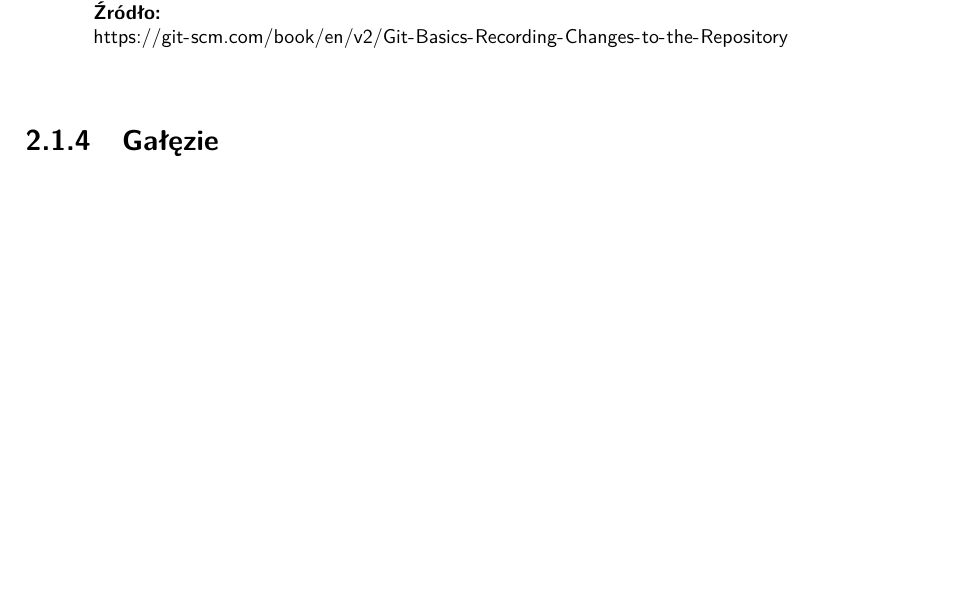
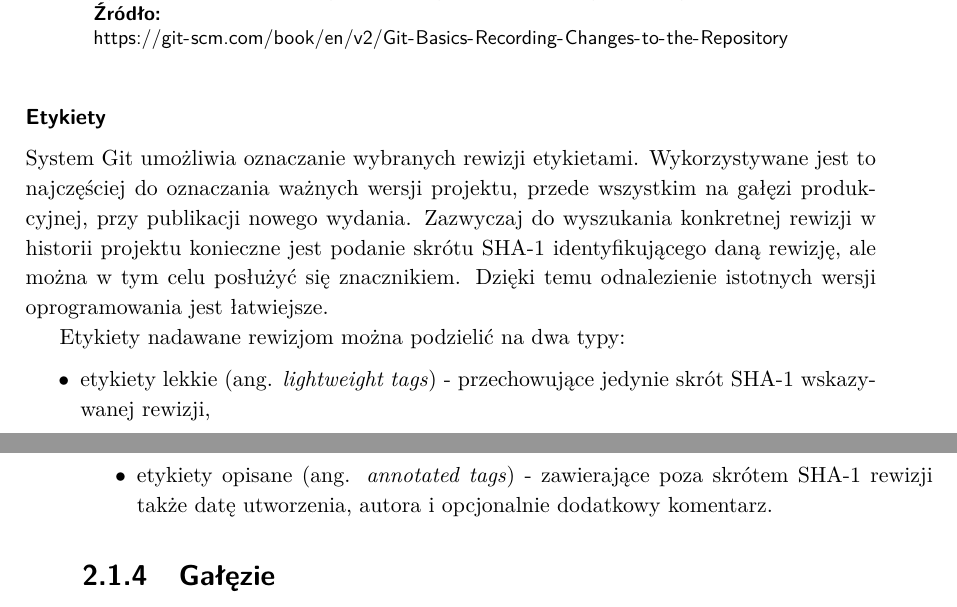
Before and after one commit to kalhusak/GITar-Hero, a LaTeX thesis (Thesis/thesis.tex): part of page 10 of 38 before the commit and two parts of pages 10 and 11 of 38 after it, the two joined at a grey line, cut so that both start at the same text, the shorter picture padded with empty space. The pictures show the PDF file Thesis/thesis.pdf that the author committed with the source.

Commit message:
Describe Git (tags)

```diff
--- a/Thesis/thesis.tex
+++ b/Thesis/thesis.tex
@@ -128,6 +128,15 @@
 	\end{figure}
 	\FloatBarrier
 
+	\paragraph{Etykiety}
+	System Git umożliwia oznaczanie wybranych rewizji etykietami za pomocą polecenia \textit{git tag}. Wykorzystywane jest to najczęściej do oznaczania ważnych wersji projektu, przede wszystkim na gałęzi produkcyjnej, przy publikacji nowego wydania. Do wyszukania konkretnej rewizji w historii projektu konieczne jest podanie skrótu SHA-1, identyfikującego daną rewizję, ale można w tym celu posłużyć się znacznikiem. Dzięki temu odnalezienie istotnych wersji oprogramowania jest łatwiejsze.
+
+	Etykiety nadawane rewizjom można podzielić na dwa typy:
+	\begin{itemize}
+		\item etykiety lekkie (ang. \textit{lightweight tags}) - przechowujące jedynie skrót SHA-1 wskazywanej rewizji,
+		\item etykiety opisane (ang. \textit{annotated tags}) - zawierające poza skrótem SHA-1 rewizji także datę utworzenia, autora i opcjonalnie dodatkowy komentarz.
+	\end{itemize}
+
 	\subsection{Gałęzie} \label{Galezie}
 	W systemie Git istotną rolę pełnią gałęzie, będące w rzeczywistości wskaźnikami na rewizje.
 	Każde repozytorium zawiera zaraz po utworzeniu dokładnie jedną, domyślną gałąź o nazwie \textit{master}. Wskazuje ona na najnowszą rewizję, czyli na samym początku na rewizję inicjującą. Po wykonaniu operacji zatwierdzenia wskaźnik aktualnej gałęzi automatycznie przesuwa się do przodu, na nowo powstałą rewizję. W tym miejscu należy przypomnieć, że system Git przyporządkowuje rewizjom skróty \mbox{SHA-1}, służący jako identyfikatory. Dla każdej gałęzi przechowywany jest plik tekstowy przechowujący skrót rewizji na którą dana gałąź wskazuje. Oznacza to, że przesunięcie gałęzi sprowadza się jedynie do zmiany identyfikatora SHA-1 w pliku dotyczącym tej gałęzi.
```
Also changed, not shown: Thesis/thesis.pdf, Thesis/thesis.tex (10 more changed lines).
